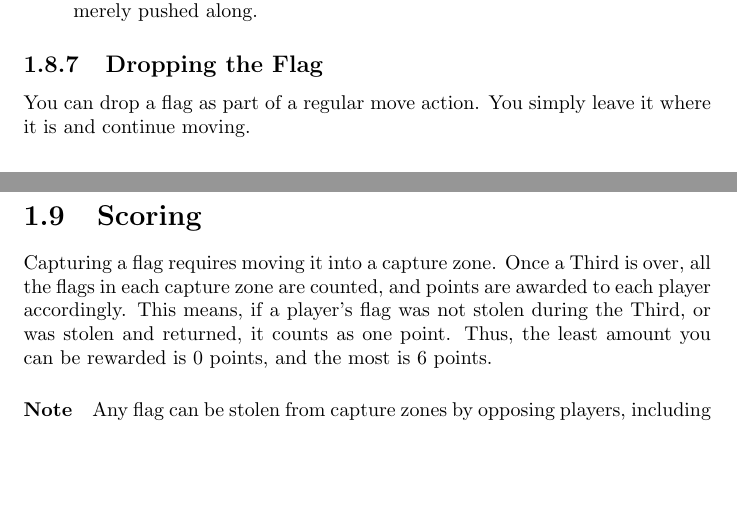
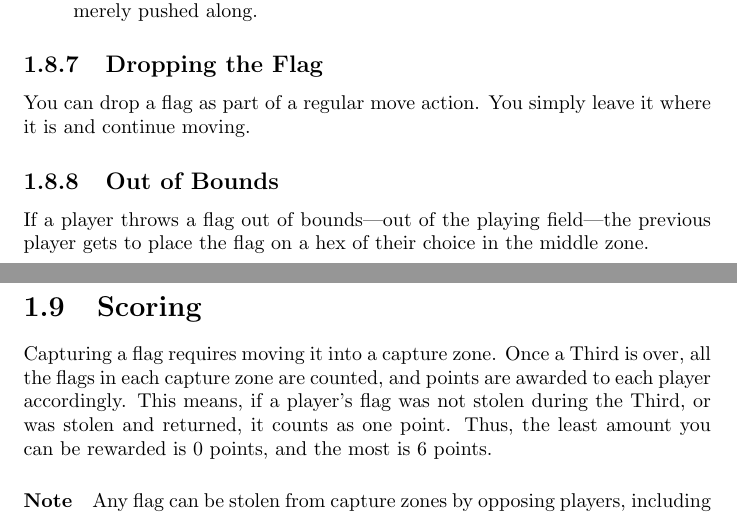
Before and after one commit to WauSoft/GalaxyLeague, a LaTeX document (main.tex, which reads the-game/flag-interaction.tex): two parts of pages 16 and 17 of 21, joined at a grey line, cut so that both start at the same text, the shorter picture padded with empty space. Compiled offline with pdfLaTeX.

Commit message:
add out of bounds subsection

```diff
--- a/the-game/flag-interaction.tex
+++ b/the-game/flag-interaction.tex
@@ -91,3 +91,6 @@ If your character is attacked while holding a flag, the following happens:
 
 \subsection{Dropping the Flag}
 You can drop a flag as part of a regular move action. You simply leave it where it is and continue moving.
+
+\subsection{Out of Bounds}
+If a player throws a flag out of bounds---out of the playing field---the previous player gets to place the flag on a hex of their choice in the middle zone.
```
